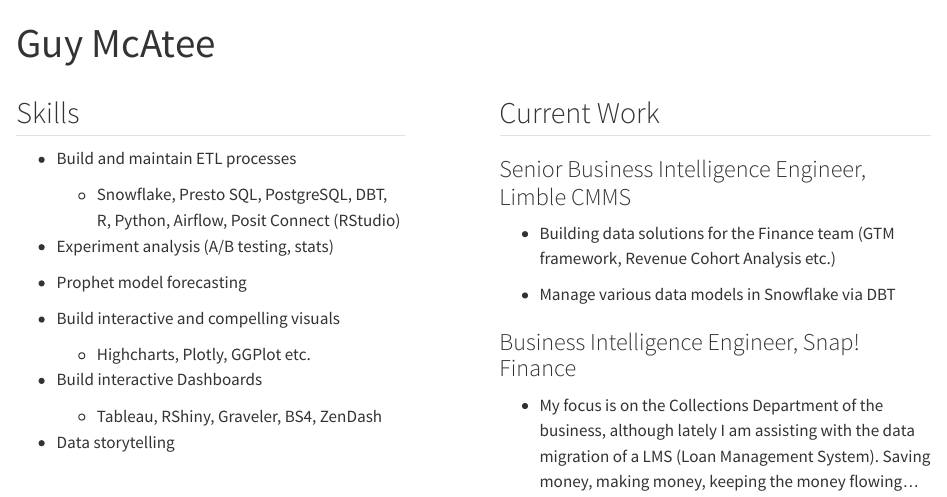
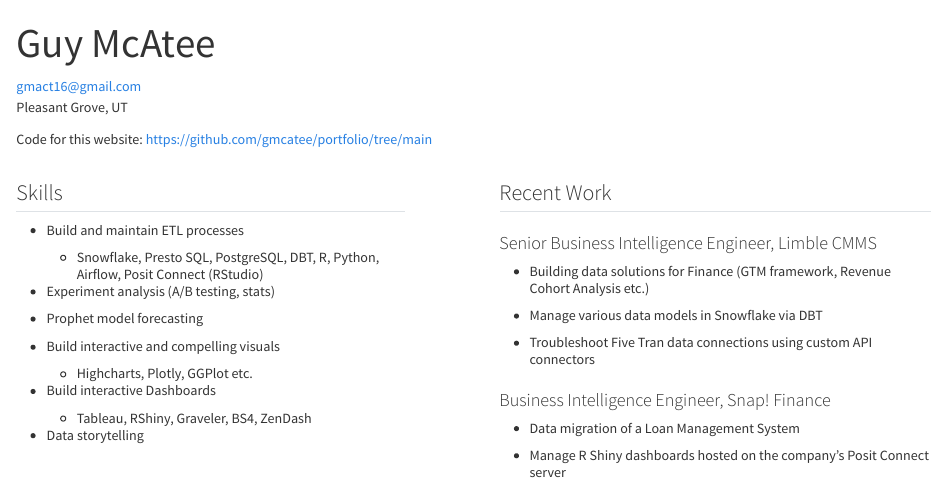
Before and after one commit to gmcatee/portfolio, a Quarto document (index.qmd): the page in a window 1100 px wide, from its top. Rendered offline with R 4.5, knitr and Pandoc in place of Quarto, with nearby package versions; some code elsewhere in the file could not run offline.

Commit message:
add style and index updates

```diff
--- a/index.qmd
+++ b/index.qmd
@@ -5,7 +5,10 @@
     page-layout: full
 downloads: [resume_pdf]
 ---
+gmact16@gmail.com <br>
+Pleasant Grove, UT
 
+Code for this website: <https://github.com/gmcatee/portfolio/tree/main>
 
 ::: columns
 ::: {.column width="45%"}
@@ -70,19 +73,21 @@
 :::
 
 ::: {.column width="50%"}
-## Current Work
+## Recent Work
 
 ### Senior Business Intelligence Engineer, Limble CMMS
 
--   Building data solutions for the Finance team (GTM framework, Revenue Cohort Analysis etc.)
+-   Building data solutions for Finance (GTM framework, Revenue Cohort Analysis etc.)
 
 -   Manage various data models in Snowflake via DBT
 
+-   Troubleshoot Five Tran data connections using custom API connectors
+
 ### Business Intelligence Engineer, Snap! Finance
 
--   My focus is on the Collections Department of the business, although lately I am assisting with the data migration of a LMS (Loan Management System). Saving money, making money, keeping the money flowing... everyday!
+-   Data migration of a Loan Management System
 
--   Manage dashboards that use R Shiny and are hosted on the company's server, **Posit Connect**
+-   Manage R Shiny dashboards hosted on the company's Posit Connect server
 
 -   Clean and prepare data from various sources (AWS S3, Presto/Postgres databases)
 
```
Also changed, not shown: styles.css (+19 -0 lines), docs/search.json, 26 other files.
